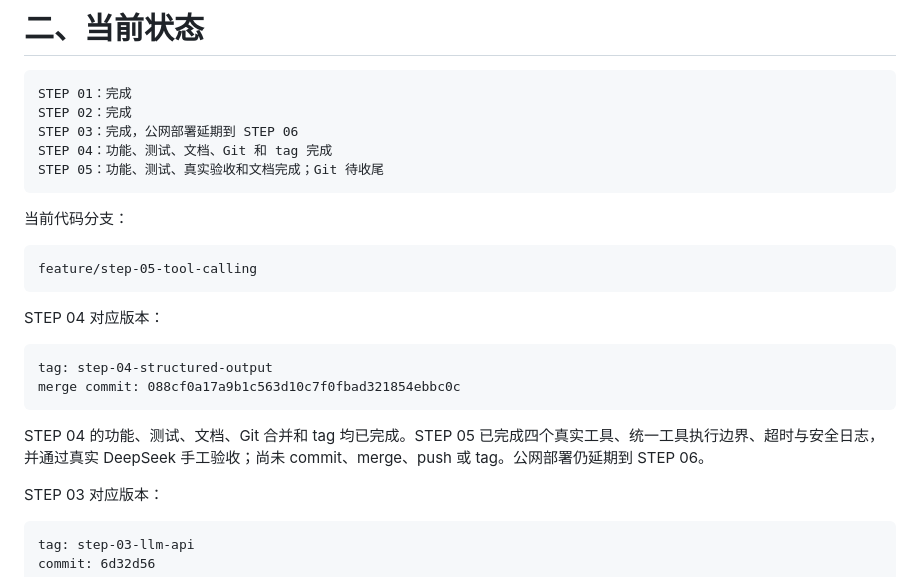
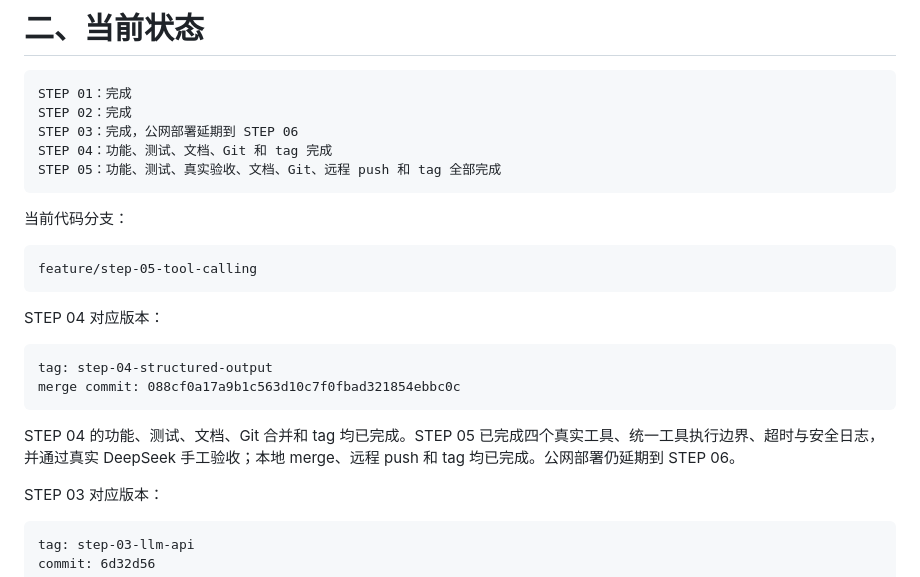
Before and after one commit to 666zsyx/jobfit-agent, a Markdown page: docs/PROJECT_GUIDE.md, the part around the change. GitHub-like rendering.

Commit message:
docs: mark STEP 05 complete

````diff
--- a/docs/PROJECT_GUIDE.md
+++ b/docs/PROJECT_GUIDE.md
@@ -38,7 +38,7 @@ STEP 01：完成
 STEP 02：完成
 STEP 03：完成，公网部署延期到 STEP 06
 STEP 04：功能、测试、文档、Git 和 tag 完成
-STEP 05：功能、测试、真实验收和文档完成；Git 待收尾
+STEP 05：功能、测试、真实验收、文档、Git、远程 push 和 tag 全部完成
 ```
 
 当前代码分支：
@@ -54,7 +54,7 @@ tag: step-04-structured-output
 merge commit: 088cf0a17a9b1c563d10c7f0fbad321854ebbc0c
 ```
 
-STEP 04 的功能、测试、文档、Git 合并和 tag 均已完成。STEP 05 已完成四个真实工具、统一工具执行边界、超时与安全日志，并通过真实 DeepSeek 手工验收；尚未 commit、merge、push 或 tag。公网部署仍延期到 STEP 06。
+STEP 04 的功能、测试、文档、Git 合并和 tag 均已完成。STEP 05 已完成四个真实工具、统一工具执行边界、超时与安全日志，并通过真实 DeepSeek 手工验收；本地 merge、远程 push 和 tag 均已完成。公网部署仍延期到 STEP 06。
 
 STEP 03 对应版本：
 
````
